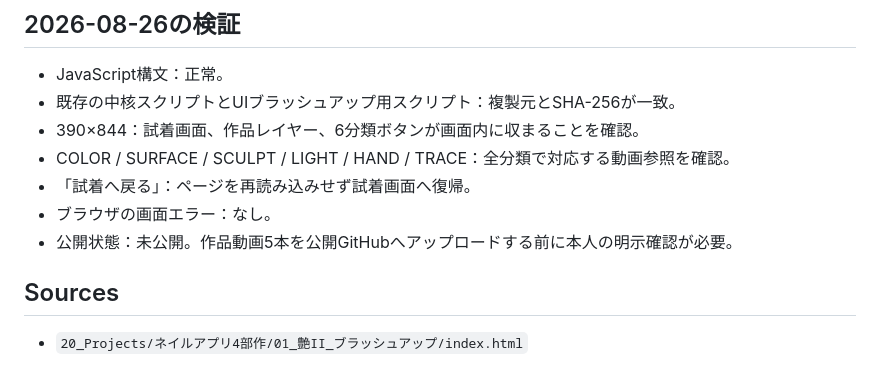
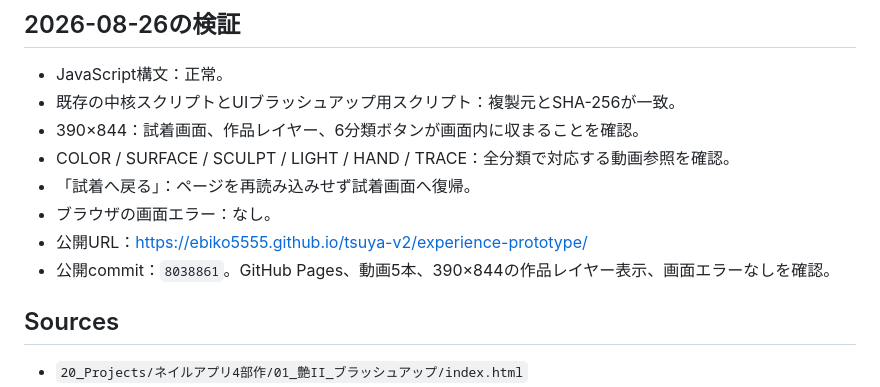
Before and after one commit to ebiko5555/tsuya-v2, a Markdown page: experience-prototype/README.md, the part around the change. Rendered like a GitHub page.

Commit message:
Document prototype publication

```diff
--- a/experience-prototype/README.md
+++ b/experience-prototype/README.md
@@ -56,7 +56,8 @@
 - COLOR / SURFACE / SCULPT / LIGHT / HAND / TRACE：全分類で対応する動画参照を確認。
 - 「試着へ戻る」：ページを再読み込みせず試着画面へ復帰。
 - ブラウザの画面エラー：なし。
-- 公開状態：未公開。作品動画5本を公開GitHubへアップロードする前に本人の明示確認が必要。
+- 公開URL：https://ebiko5555.github.io/tsuya-v2/experience-prototype/
+- 公開commit：`8038861`。GitHub Pages、動画5本、390×844の作品レイヤー表示、画面エラーなしを確認。
 
 ## Sources
 
```
